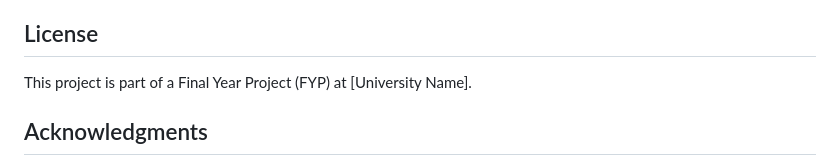
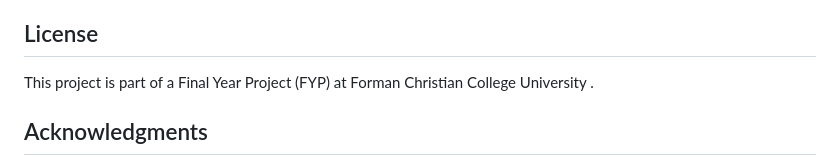
Before and after one commit to Barii1/EcoAlert, a Markdown page: README.md, the part around the change. Rendered like a GitHub page.

```diff
--- a/README.md
+++ b/README.md
@@ -251,7 +251,7 @@ firebase deploy --only hosting
 
 ## License
 
-This project is part of a Final Year Project (FYP) at [University Name].
+This project is part of a Final Year Project (FYP) at Forman Christian College University .
 
 ## Acknowledgments
 
```
